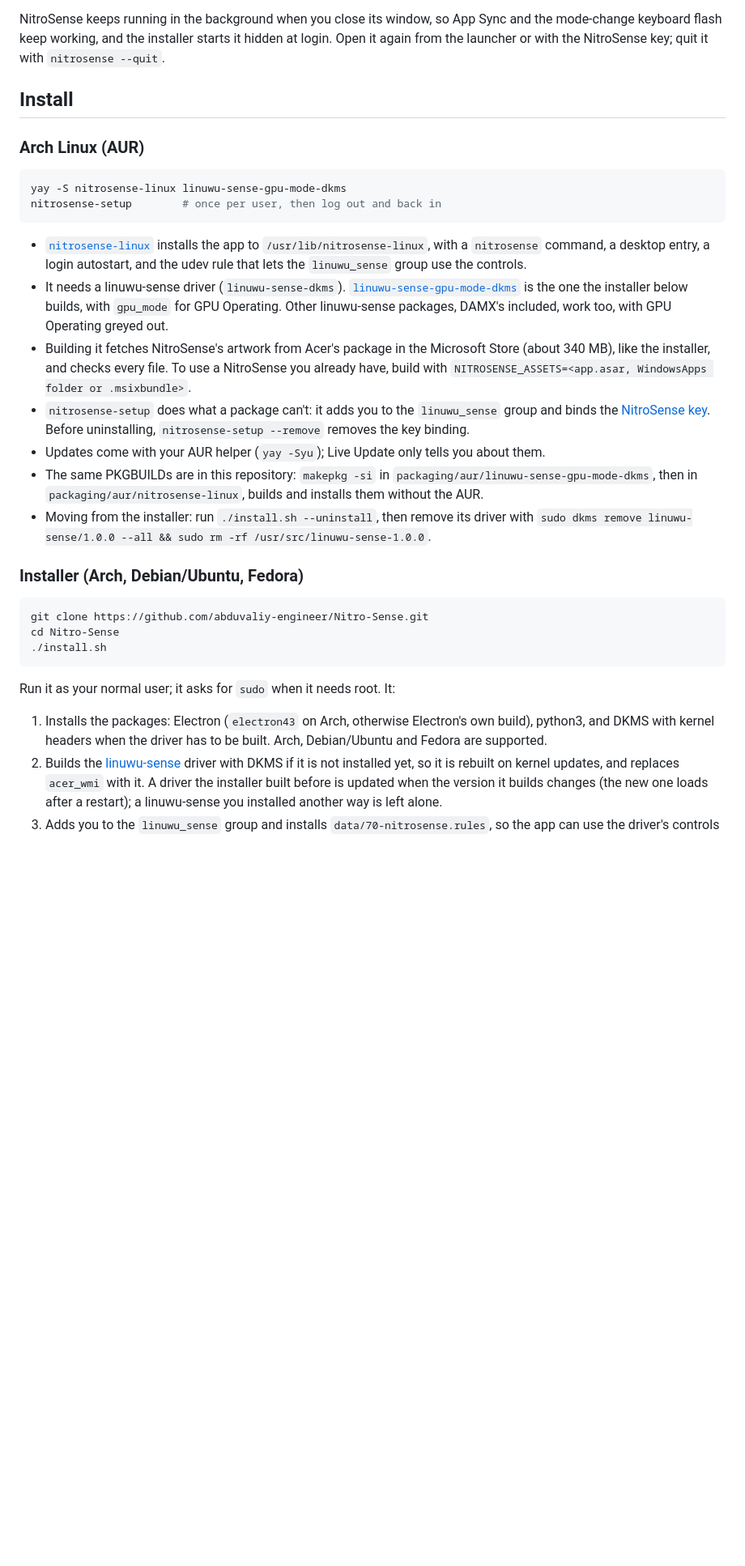
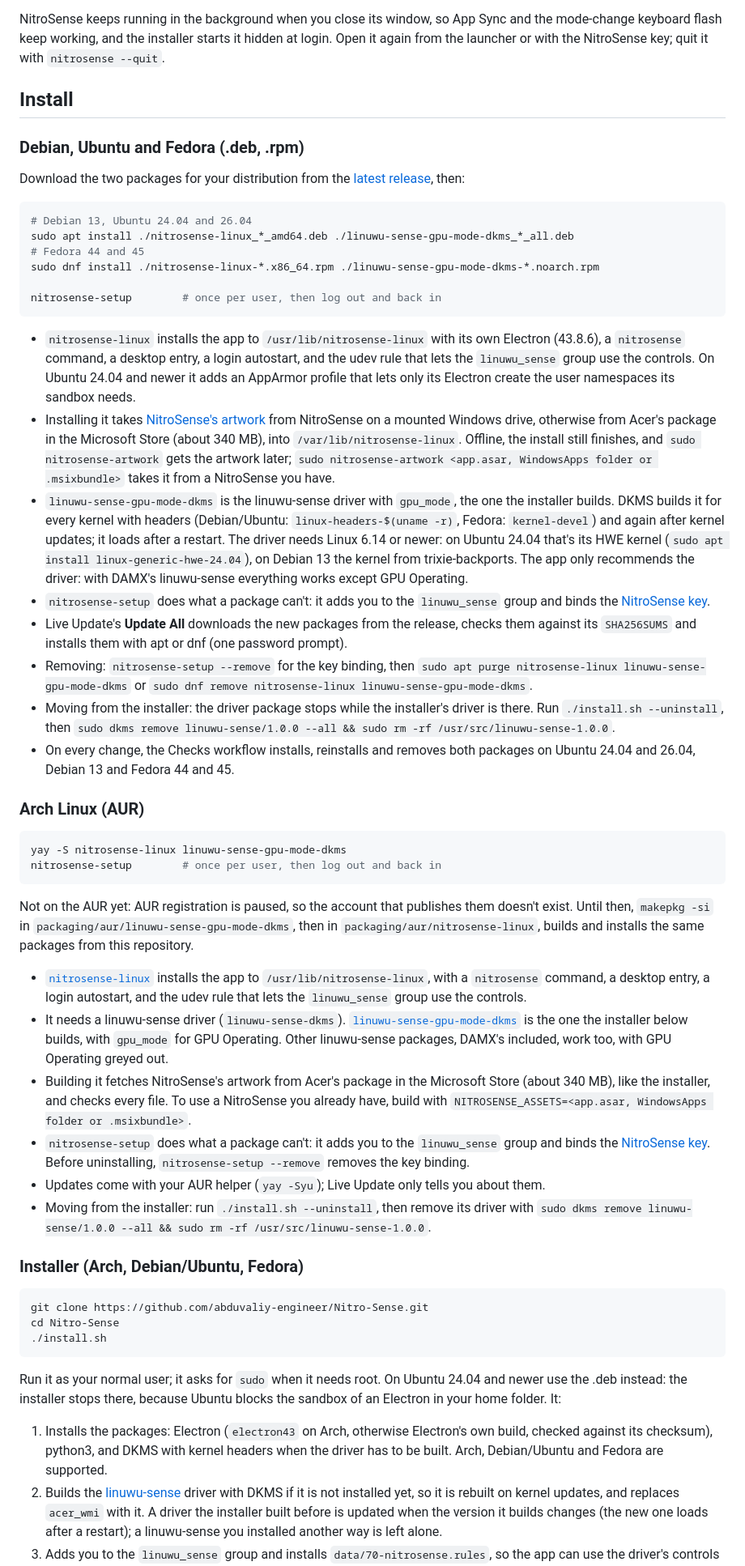
Before and after one commit to abduvaliy-engineer/Nitro-Sense, a Markdown page: README.md, the part around one of its changes. Shown at 81% size. GitHub-like rendering; blank space fills up the shorter version.

Commit message:
docs: describe the .deb and .rpm packages

````diff
--- a/README.md
+++ b/README.md
@@ -99,12 +99,54 @@ quit it with `nitrosense --quit`.
 
 ## Install
 
+### Debian, Ubuntu and Fedora (.deb, .rpm)
+
+Download the two packages for your distribution from the
+[latest release](https://github.com/abduvaliy-engineer/Nitro-Sense/releases/latest), then:
+
+```sh
+# Debian 13, Ubuntu 24.04 and 26.04
+sudo apt install ./nitrosense-linux_*_amd64.deb ./linuwu-sense-gpu-mode-dkms_*_all.deb
+# Fedora 44 and 45
+sudo dnf install ./nitrosense-linux-*.x86_64.rpm ./linuwu-sense-gpu-mode-dkms-*.noarch.rpm
+
+nitrosense-setup        # once per user, then log out and back in
+```
+
+- `nitrosense-linux` installs the app to `/usr/lib/nitrosense-linux` with its own Electron (43.8.6), a `nitrosense`
+  command, a desktop entry, a login autostart, and the udev rule that lets the `linuwu_sense` group use the controls.
+  On Ubuntu 24.04 and newer it adds an AppArmor profile that lets only its Electron create the user namespaces its
+  sandbox needs.
+- Installing it takes [NitroSense's artwork](#nitrosense-artwork) from NitroSense on a mounted Windows drive,
+  otherwise from Acer's package in the Microsoft Store (about 340 MB), into `/var/lib/nitrosense-linux`. Offline, the
+  install still finishes, and `sudo nitrosense-artwork` gets the artwork later;
+  `sudo nitrosense-artwork <app.asar, WindowsApps folder or .msixbundle>` takes it from a NitroSense you have.
+- `linuwu-sense-gpu-mode-dkms` is the linuwu-sense driver with `gpu_mode`, the one the installer builds. DKMS builds
+  it for every kernel with headers (Debian/Ubuntu: `linux-headers-$(uname -r)`, Fedora: `kernel-devel`) and again
+  after kernel updates; it loads after a restart. The driver needs Linux 6.14 or newer: on Ubuntu 24.04 that's its
+  HWE kernel (`sudo apt install linux-generic-hwe-24.04`), on Debian 13 the kernel from trixie-backports. The app
+  only recommends the driver: with DAMX's linuwu-sense everything works except GPU Operating.
+- `nitrosense-setup` does what a package can't: it adds you to the `linuwu_sense` group and binds the
+  [NitroSense key](#nitrosense-key).
+- Live Update's **Update All** downloads the new packages from the release, checks them against its `SHA256SUMS` and
+  installs them with apt or dnf (one password prompt).
+- Removing: `nitrosense-setup --remove` for the key binding, then
+  `sudo apt purge nitrosense-linux linuwu-sense-gpu-mode-dkms` or `sudo dnf remove nitrosense-linux linuwu-sense-gpu-mode-dkms`.
+- Moving from the installer: the driver package stops while the installer's driver is there. Run
+  `./install.sh --uninstall`, then `sudo dkms remove linuwu-sense/1.0.0 --all && sudo rm -rf /usr/src/linuwu-sense-1.0.0`.
+- On every change, the Checks workflow installs, reinstalls and removes both packages on Ubuntu 24.04 and 26.04,
+  Debian 13 and Fedora 44 and 45.
+
 ### Arch Linux (AUR)
 
 ```sh
 yay -S nitrosense-linux linuwu-sense-gpu-mode-dkms
 nitrosense-setup        # once per user, then log out and back in
 ```
+
+Not on the AUR yet: AUR registration is paused, so the account that publishes them doesn't exist. Until then,
+`makepkg -si` in `packaging/aur/linuwu-sense-gpu-mode-dkms`, then in `packaging/aur/nitrosense-linux`, builds and
+installs the same packages from this repository.
 
 - [`nitrosense-linux`](https://aur.archlinux.org/packages/nitrosense-linux) installs the app to
   `/usr/lib/nitrosense-linux`, with a `nitrosense` command, a desktop entry, a login autostart, and the udev rule
@@ -118,8 +160,6 @@ nitrosense-setup        # once per user, then log out and back in
 - `nitrosense-setup` does what a package can't: it adds you to the `linuwu_sense` group and binds the
   [NitroSense key](#nitrosense-key). Before uninstalling, `nitrosense-setup --remove` removes the key binding.
 - Updates come with your AUR helper (`yay -Syu`); Live Update only tells you about them.
-- The same PKGBUILDs are in this repository: `makepkg -si` in `packaging/aur/linuwu-sense-gpu-mode-dkms`, then in
-  `packaging/aur/nitrosense-linux`, builds and installs them without the AUR.
 - Moving from the installer: run `./install.sh --uninstall`, then remove its driver with
   `sudo dkms remove linuwu-sense/1.0.0 --all && sudo rm -rf /usr/src/linuwu-sense-1.0.0`.
 
@@ -131,10 +171,12 @@ cd Nitro-Sense
 ./install.sh
 ```
 
-Run it as your normal user; it asks for `sudo` when it needs root. It:
+Run it as your normal user; it asks for `sudo` when it needs root. On Ubuntu 24.04 and newer use the .deb instead:
+the installer stops there, because Ubuntu blocks the sandbox of an Electron in your home folder. It:
 
-1. Installs the packages: Electron (`electron43` on Arch, otherwise Electron's own build), python3, and DKMS
-   with kernel headers when the driver has to be built. Arch, Debian/Ubuntu and Fedora are supported.
+1. Installs the packages: Electron (`electron43` on Arch, otherwise Electron's own build, checked against its
+   checksum), python3, and DKMS with kernel headers when the driver has to be built. Arch, Debian/Ubuntu and Fedora
+   are supported.
 2. Builds the [linuwu-sense](https://github.com/0x7375646F/Linuwu-Sense) driver with DKMS if it is not
    installed yet, so it is rebuilt on kernel updates, and replaces `acer_wmi` with it. A driver the installer built
    before is updated when the version it builds changes (the new one loads after a restart); a linuwu-sense you
````
Also changed, not shown: other parts of README.md (+20 -14 lines).
